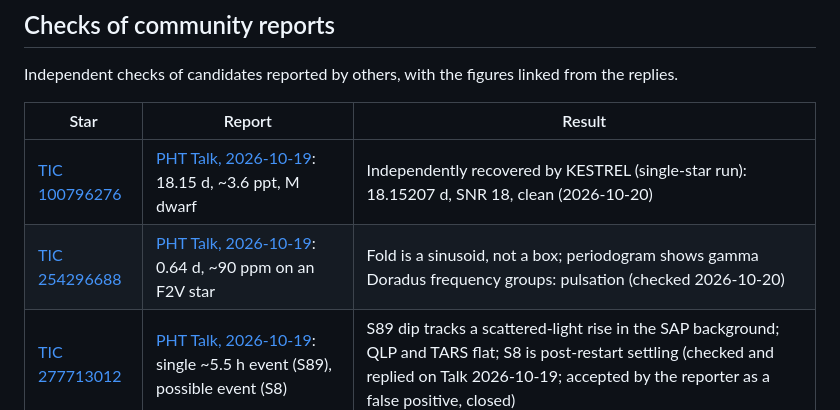
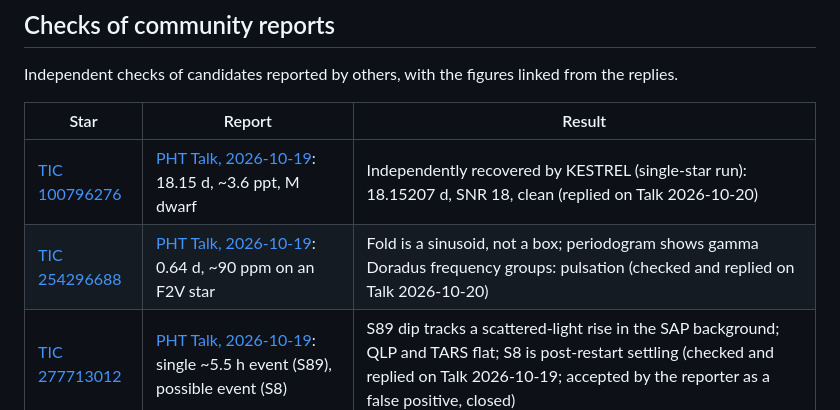
Before and after one commit to moosesteve21/PlanetCandidates, a Markdown page: README.md, the part around the change. Drawn GitHub-style.

Commit message:
TIC 254296688 and TIC 100796276: replies posted
Co-Authored-By: Claude Opus 5.5 <noreply@anthropic.com>

```diff
--- a/README.md
+++ b/README.md
@@ -25,8 +25,8 @@ Independent checks of candidates reported by others, with the figures linked fro
 
 | Star | Report | Result |
 |---|---|---|
-| [TIC 100796276](checks/TIC100796276/) | [PHT Talk, 2026-10-19](https://www.zooniverse.org/projects/nora-dot-eisner/planet-hunters-tess/talk/2110/4158970): 18.15 d, ~3.6 ppt, M dwarf | Independently recovered by KESTREL (single-star run): 18.15207 d, SNR 18, clean (2026-10-20) |
-| [TIC 254296688](checks/TIC254296688/) | [PHT Talk, 2026-10-19](https://www.zooniverse.org/projects/nora-dot-eisner/planet-hunters-tess/talk/2110/4159237): 0.64 d, ~90 ppm on an F2V star | Fold is a sinusoid, not a box; periodogram shows gamma Doradus frequency groups: pulsation (checked 2026-10-20) |
+| [TIC 100796276](checks/TIC100796276/) | [PHT Talk, 2026-10-19](https://www.zooniverse.org/projects/nora-dot-eisner/planet-hunters-tess/talk/2110/4158970): 18.15 d, ~3.6 ppt, M dwarf | Independently recovered by KESTREL (single-star run): 18.15207 d, SNR 18, clean (replied on Talk 2026-10-20) |
+| [TIC 254296688](checks/TIC254296688/) | [PHT Talk, 2026-10-19](https://www.zooniverse.org/projects/nora-dot-eisner/planet-hunters-tess/talk/2110/4159237): 0.64 d, ~90 ppm on an F2V star | Fold is a sinusoid, not a box; periodogram shows gamma Doradus frequency groups: pulsation (checked and replied on Talk 2026-10-20) |
 | [TIC 277713012](checks/TIC277713012/) | [PHT Talk, 2026-10-19](https://www.zooniverse.org/projects/nora-dot-eisner/planet-hunters-tess/talk/2110/4158825): single ~5.5 h event (S89), possible event (S8) | S89 dip tracks a scattered-light rise in the SAP background; QLP and TARS flat; S8 is post-restart settling (checked and replied on Talk 2026-10-19; accepted by the reporter as a false positive, closed) |
 | [TIC 259477022](checks/TIC259477022/) | [PHT Talk, 2026-10-17](https://www.zooniverse.org/projects/nora-dot-eisner/planet-hunters-tess/talk/2110/4157680): two ~2300 ppm, ~8 h events (S3, S5), P 60.8 or 30.4 d | Dips in SPOC 2-min PDCSAP only; SAP and TESS-SPOC FFI flat: most likely PDC artefacts (checked and replied on Talk 2026-10-18; accepted by the reporter, closed) |
 
```
